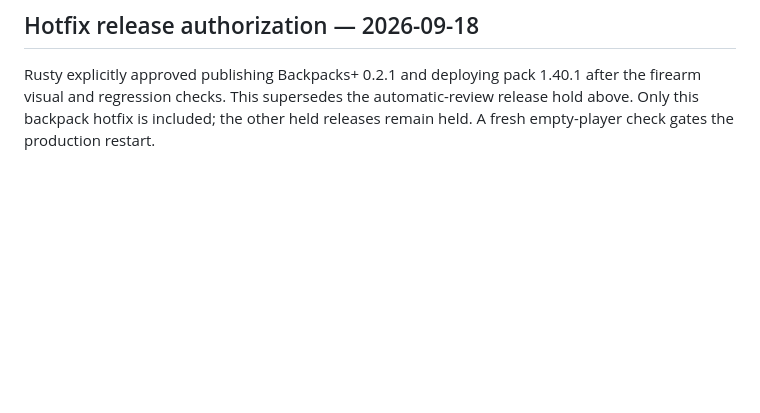
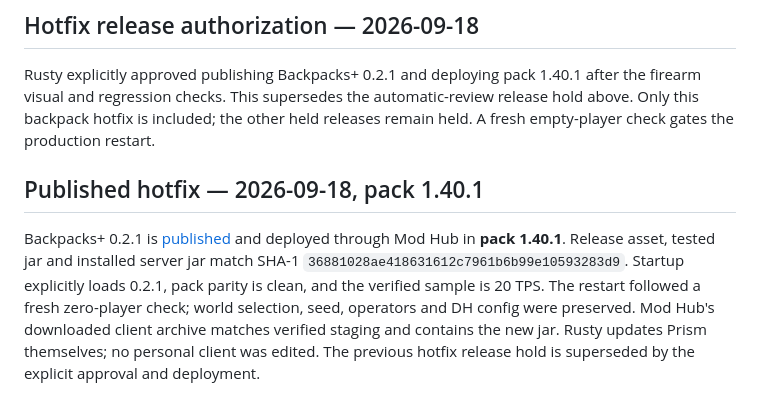
Before and after one commit to the-rusty-shackleford/minecraft-backpacks-plus, a Markdown page: knowledge/PROJECT.md, the part around the change. Drawn GitHub-style; blank space fills up the shorter version.

Commit message:
Record verified firearm hotfix deployment in pack 1.40.1

```diff
--- a/knowledge/PROJECT.md
+++ b/knowledge/PROJECT.md
@@ -205,3 +205,15 @@ Rusty explicitly approved publishing Backpacks+ 0.2.1 and deploying pack 1.40.1
 after the firearm visual and regression checks. This supersedes the automatic-review
 release hold above. Only this backpack hotfix is included; the other held releases
 remain held. A fresh empty-player check gates the production restart.
+
+
+## Published hotfix — 2026-09-18, pack 1.40.1
+
+Backpacks+ 0.2.1 is [published](https://github.com/the-rusty-shackleford/minecraft-backpacks-plus/releases/tag/v0.2.1)
+and deployed through Mod Hub in **pack 1.40.1**. Release asset, tested jar and installed
+server jar match SHA-1 `36881028ae418631612c7961b6b99e10593283d9`. Startup explicitly
+loads 0.2.1, pack parity is clean, and the verified sample is 20 TPS. The restart
+followed a fresh zero-player check; world selection, seed, operators and DH config
+were preserved. Mod Hub's downloaded client archive matches verified staging and
+contains the new jar. Rusty updates Prism themselves; no personal client was edited.
+The previous hotfix release hold is superseded by the explicit approval and deployment.
```
Also changed, not shown: devtools/verification/firearm-mounts.md (+11 -0 lines).
